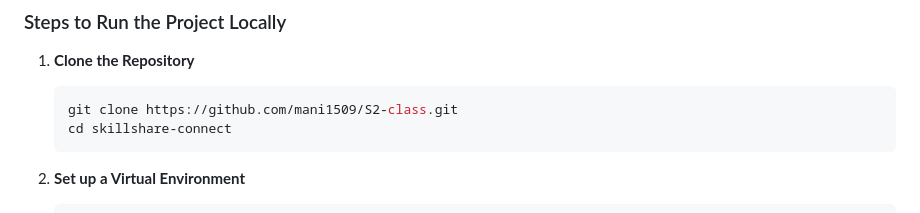
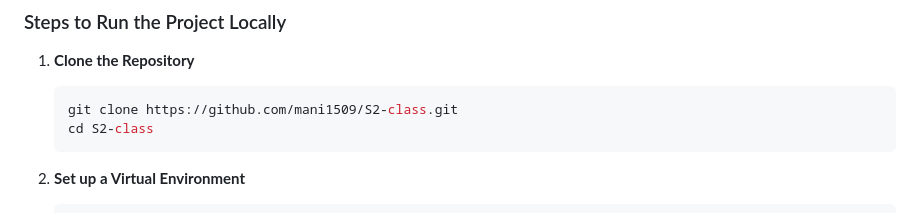
Before and after one commit to mani-1509/S2-class, a Markdown page: README.md, the part around the change. GitHub-like rendering.

````diff
--- a/README.md
+++ b/README.md
@@ -53,7 +53,7 @@ Make sure you have the following installed:
 
    ```bash
    git clone https://github.com/mani1509/S2-class.git
-   cd skillshare-connect
+   cd S2-class
    ```
 
 2. **Set up a Virtual Environment**
````
